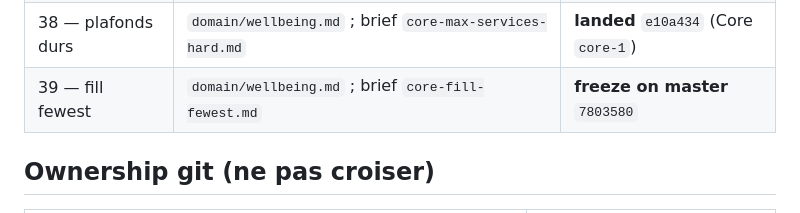
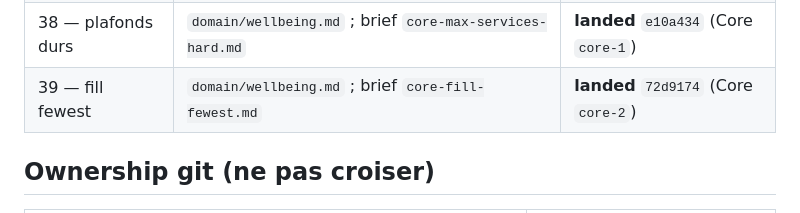
Before and after one commit to 1mBC/doux-planning, a Markdown page: contracts/README.md, the part around the change. Drawn GitHub-style.

Commit message:
docs(contracts): close file 39 fill-fewest 72d9174
Co-authored-by: mBC <1mBC@users.noreply.github.com>

```diff
--- a/contracts/README.md
+++ b/contracts/README.md
@@ -49,7 +49,7 @@ Ce dossier fige les **shapes HTTP** (routes, clés JSON, invariants). En cas de
 | 36 — banc versions | `domain/bench.md` ; briefs `core-bench-versions.md`, `infra-bench-versions.md`, `ui-bench-versions.md` | **landed** `fc1f8cb` (UI v0.33.0) |
 | 37 — banc tableau versions | `domain/bench.md` ; brief `ui-bench-table-versions.md` | **landed** `84e0a9b` (UI v0.34.0) |
 | 38 — plafonds durs | `domain/wellbeing.md` ; brief `core-max-services-hard.md` | **landed** `e10a434` (Core `core-1`) |
-| 39 — fill fewest | `domain/wellbeing.md` ; brief `core-fill-fewest.md` | **freeze on master** `7803580` |
+| 39 — fill fewest | `domain/wellbeing.md` ; brief `core-fill-fewest.md` | **landed** `72d9174` (Core `core-2`) |
 
 ## Ownership git (ne pas croiser)
 
```
